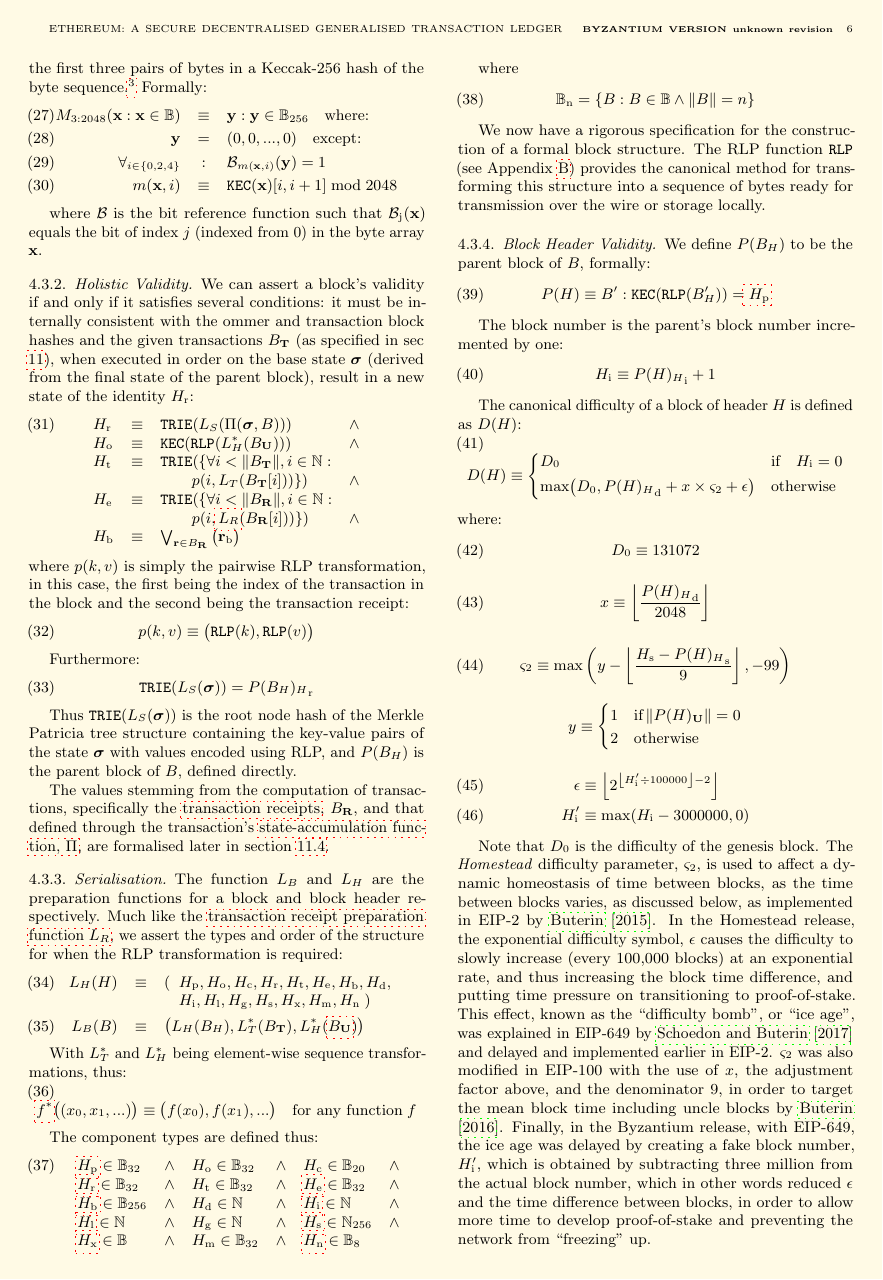
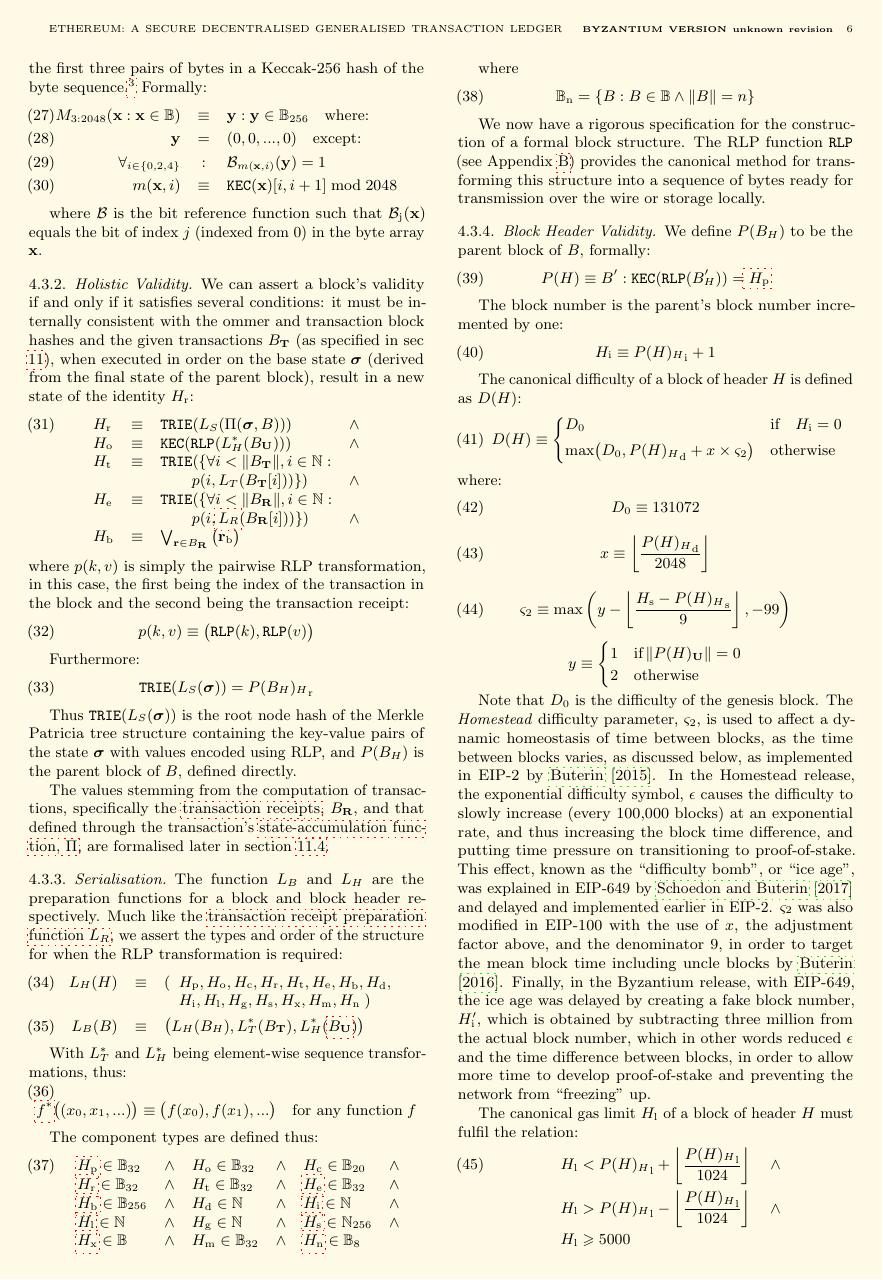
Before and after one commit to ethereum/yellowpaper, a LaTeX paper (Paper.tex): page 6 of 39. Compiled offline with pdfLaTeX; a LaTeX package or settings file that is missing is left out.

Commit message:
Updates difficulty calculation per EIP PR 1240
EIP number TBD, will update once decided.
https://github.com/ethereum/EIPs/pull/1240

```diff
--- a/Paper.tex
+++ b/Paper.tex
@@ -500,10 +500,6 @@ y \equiv \begin{cases}
 2 & \text{otherwise}
 \end{cases}
 \end{equation*}
-\begin{align}
-\expdiffsymb &\equiv \left\lfloor 2^{ \left\lfloor H'_{\mathrm{i}} \div 100000 \right\rfloor - 2 } \right\rfloor \\
-H'_{\mathrm{i}} &\equiv \max(H_{\mathrm{i}} - 3000000, 0)
-\end{align}
 
 Note that $\mindifficulty$ is the difficulty of the genesis block. The \textit{Homestead} difficulty parameter, $\homesteadmod$, is used to affect a dynamic homeostasis of time between blocks, as the time between blocks varies, as discussed below, as implemented in EIP-2 by \cite{EIP-2}. In the Homestead release, the exponential difficulty symbol, $\expdiffsymb$ causes the difficulty to slowly increase (every 100,000 blocks) at an exponential rate, and thus increasing the block time difference, and putting time pressure on transitioning to proof-of-stake. This effect, known as the "difficulty bomb", or "ice age", was explained in EIP-649 by \cite{EIP-649} and delayed and implemented earlier in EIP-2. $\homesteadmod$ was also modified in EIP-100 with the use of $x$, the adjustment factor above, and the denominator 9, in order to target the mean block time including uncle blocks by \cite{EIP-100}. Finally, in the Byzantium release, with EIP-649, the ice age was delayed by creating a fake block number, $H'_{\mathrm{i}}$, which is obtained by subtracting three million from the actual block number, which in other words reduced $\expdiffsymb$ and the time difference between blocks, in order to allow more time to develop proof-of-stake and preventing the network from "freezing" up.
 
```
Also changed, not shown: Paper.tex (2 more changed lines).
